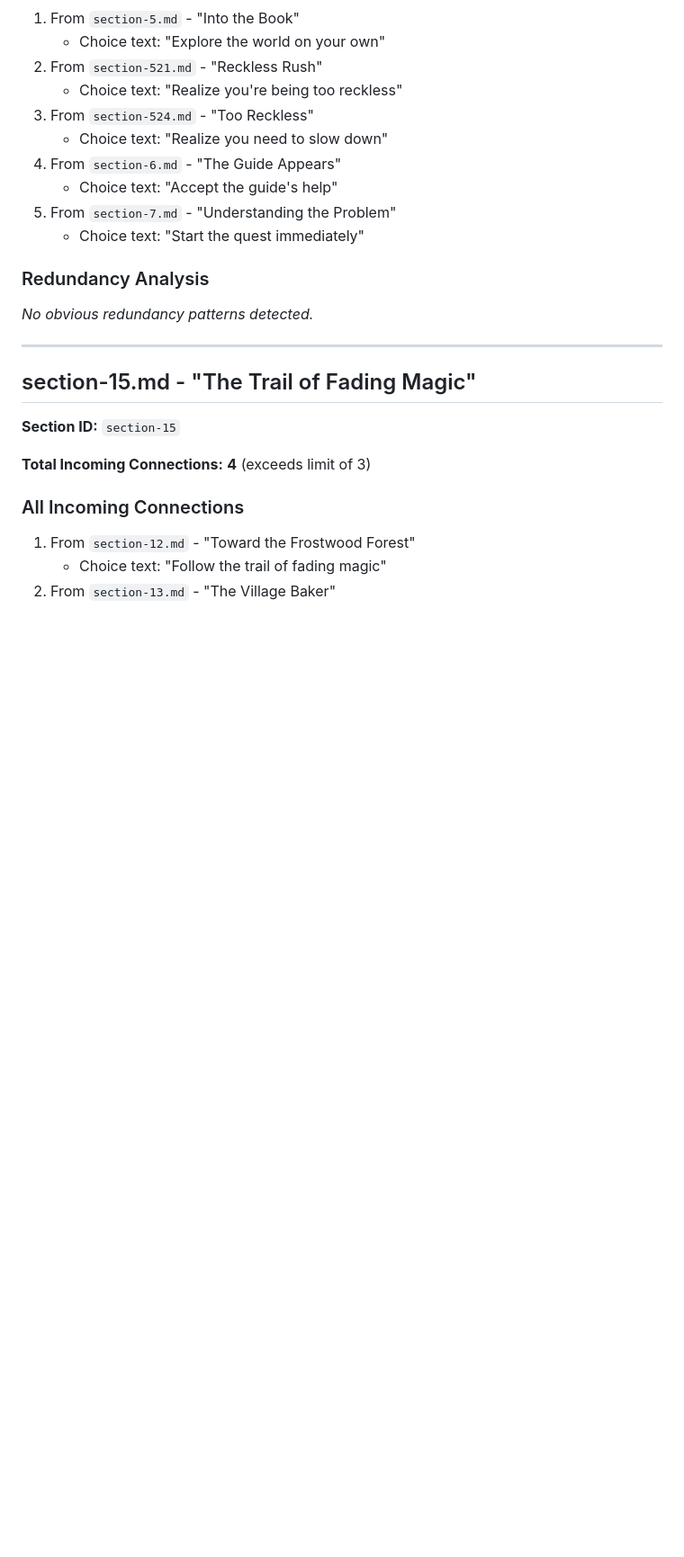
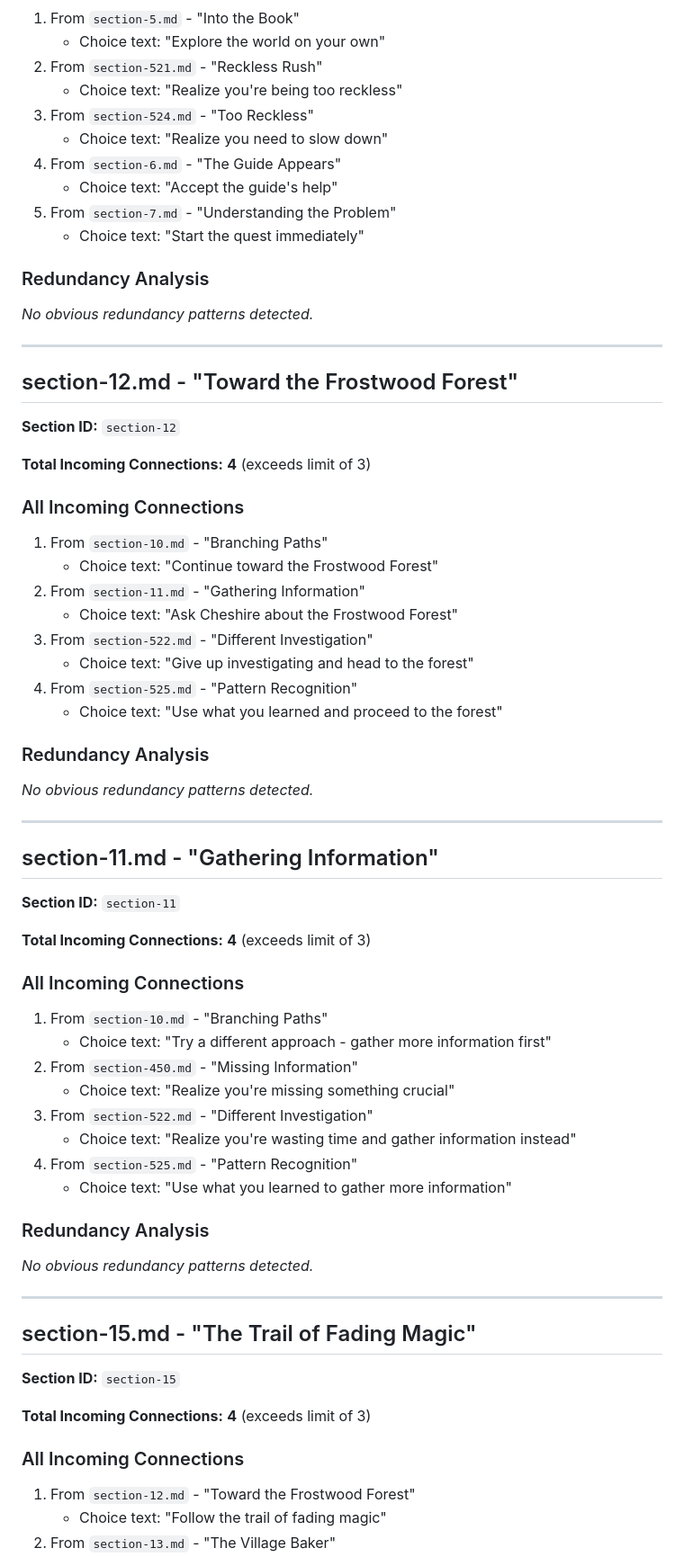
Before and after one commit to jermspeaks/christmas-adventure, a Markdown page: UNNECESSARY_CONNECTIONS.md, the part around the change printed below. Shown: that part at 90% size. GitHub-like rendering; blank space fills up the shorter version.

```diff
--- a/UNNECESSARY_CONNECTIONS.md
+++ b/UNNECESSARY_CONNECTIONS.md
@@ -204,6 +167,52 @@ This file documents all sections that have more than 3 incoming connections, vio
    - Choice text: "Accept the guide's help"
 5. From `section-7.md` - "Understanding the Problem"
    - Choice text: "Start the quest immediately"
+
+### Redundancy Analysis
+
+*No obvious redundancy patterns detected.*
+
+---
+
+## section-12.md - "Toward the Frostwood Forest"
+
+**Section ID:** `section-12`
+
+**Total Incoming Connections:** **4** (exceeds limit of 3)
+
+### All Incoming Connections
+
+1. From `section-10.md` - "Branching Paths"
+   - Choice text: "Continue toward the Frostwood Forest"
+2. From `section-11.md` - "Gathering Information"
+   - Choice text: "Ask Cheshire about the Frostwood Forest"
+3. From `section-522.md` - "Different Investigation"
+   - Choice text: "Give up investigating and head to the forest"
+4. From `section-525.md` - "Pattern Recognition"
+   - Choice text: "Use what you learned and proceed to the forest"
+
+### Redundancy Analysis
+
+*No obvious redundancy patterns detected.*
+
+---
+
+## section-11.md - "Gathering Information"
+
+**Section ID:** `section-11`
+
+**Total Incoming Connections:** **4** (exceeds limit of 3)
+
+### All Incoming Connections
+
+1. From `section-10.md` - "Branching Paths"
+   - Choice text: "Try a different approach - gather more information first"
+2. From `section-450.md` - "Missing Information"
+   - Choice text: "Realize you're missing something crucial"
+3. From `section-522.md` - "Different Investigation"
+   - Choice text: "Realize you're wasting time and gather information instead"
+4. From `section-525.md` - "Pattern Recognition"
+   - Choice text: "Use what you learned to gather more information"
 
 ### Redundancy Analysis
 
```
Also changed, not shown: other parts of UNNECESSARY_CONNECTIONS.md (+20 -58 lines).
